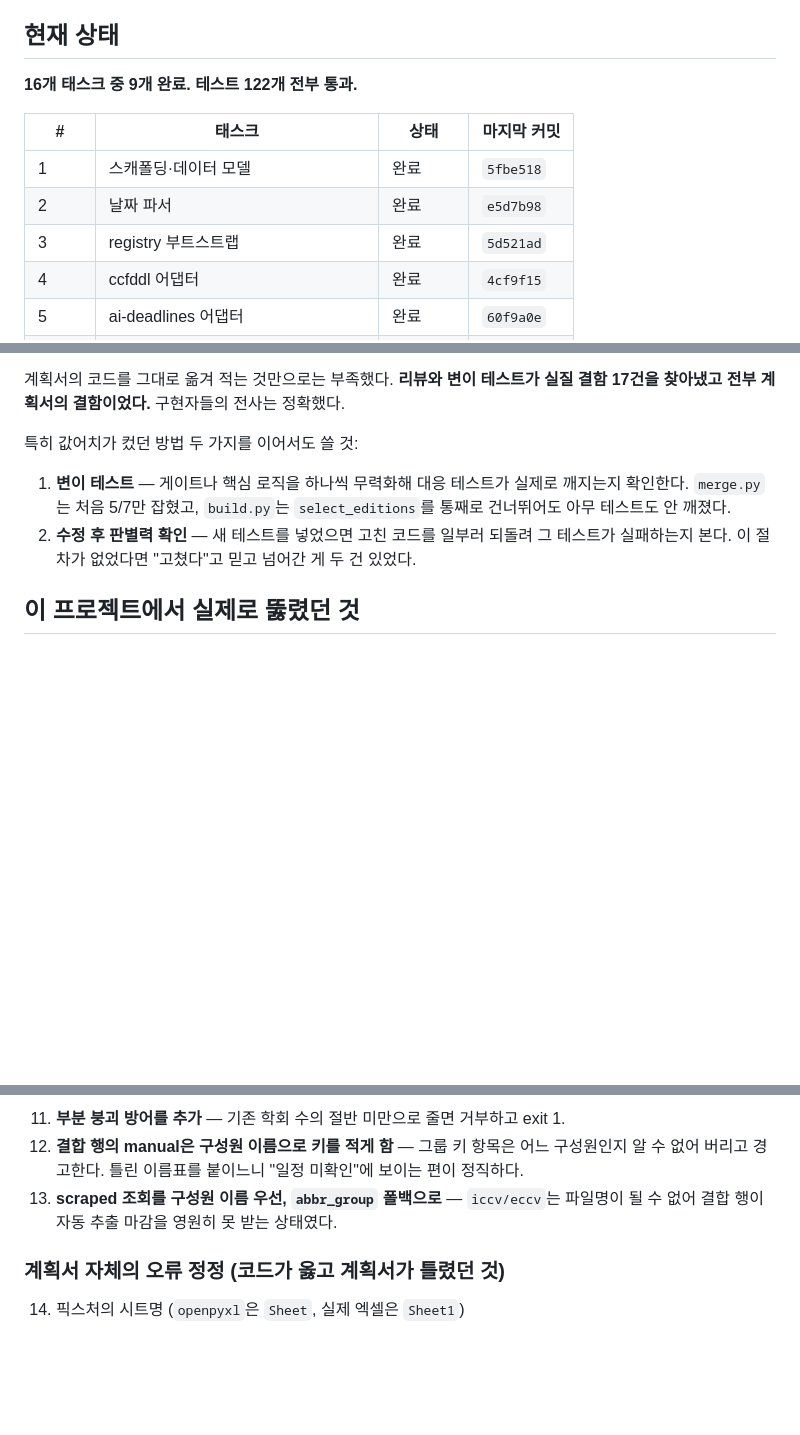
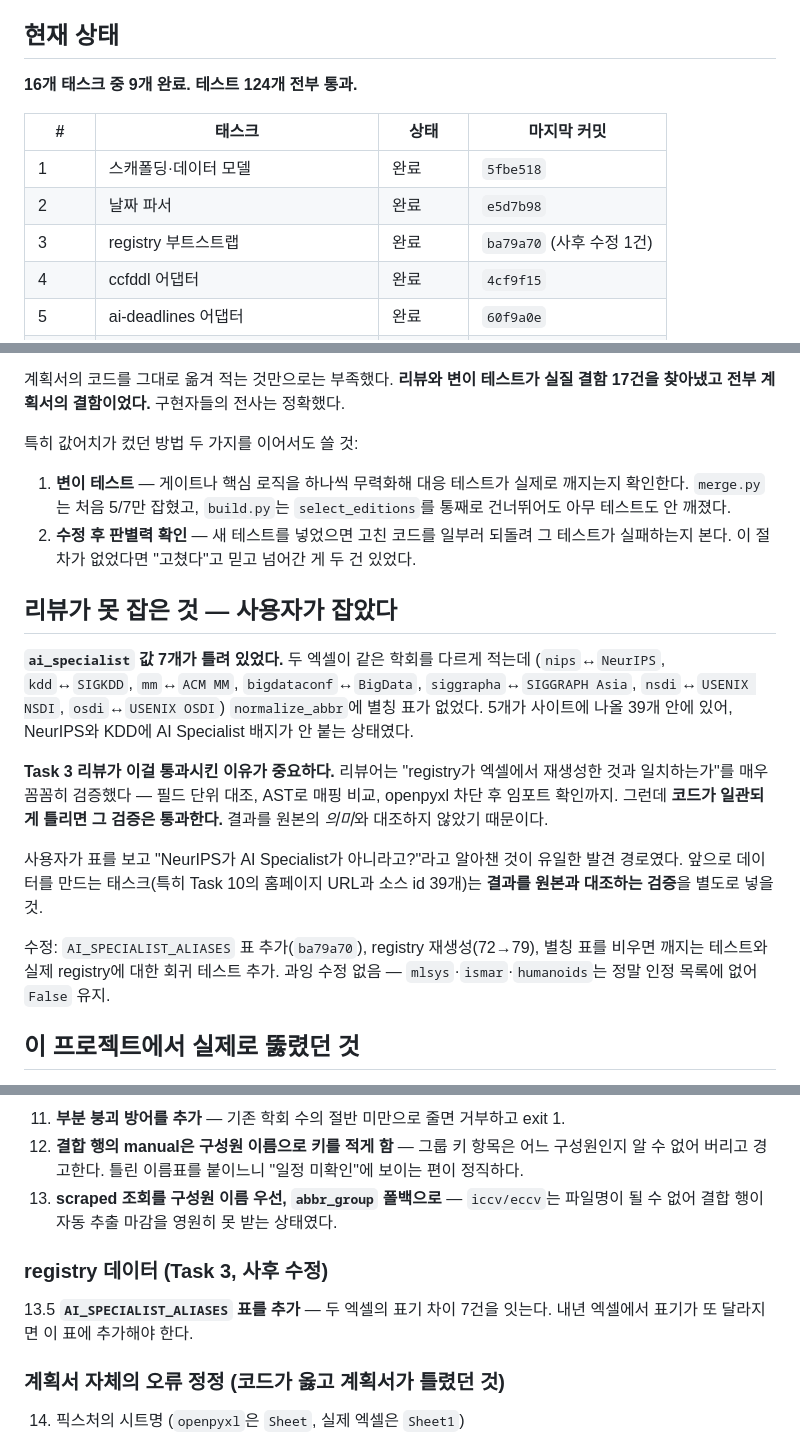
Before and after one commit to junnnn103/ConferenceManager, a Markdown page: docs/superpowers/IMPLEMENTATION-PROGRESS.md, 3 parts joined by grey strips. Drawn GitHub-style; blank space fills up the shorter version.

Commit message:
진행 문서에 ai_specialist 별칭 버그 기록
리뷰가 통과시킨 결함이라 별도 절로 남긴다. 리뷰어는 "코드가 스스로와
일관적인가"를 꼼꼼히 검증했지만, 코드가 일관되게 틀리면 그 검증은
통과한다. 결과를 원본의 의미와 대조하지 않았기 때문이다.

사용자가 표를 눈으로 보고 알아챈 것이 유일한 발견 경로였다.
앞으로 데이터를 만드는 태스크는 원본 대조 검증을 별도로 넣는다.

Co-Authored-By: Claude Opus 5 <noreply@anthropic.com>
Claude-Session: https://claude.ai/code/session_01RgQHiBqjyZMvCHKWYf1dUT

```diff
--- a/docs/superpowers/IMPLEMENTATION-PROGRESS.md
+++ b/docs/superpowers/IMPLEMENTATION-PROGRESS.md
@@ -12,13 +12,13 @@
 
 ## 현재 상태
 
-**16개 태스크 중 9개 완료. 테스트 122개 전부 통과.**
+**16개 태스크 중 9개 완료. 테스트 124개 전부 통과.**
 
 | # | 태스크 | 상태 | 마지막 커밋 |
 |---|---|---|---|
 | 1 | 스캐폴딩·데이터 모델 | 완료 | `5fbe518` |
 | 2 | 날짜 파서 | 완료 | `e5d7b98` |
-| 3 | registry 부트스트랩 | 완료 | `5d521ad` |
+| 3 | registry 부트스트랩 | 완료 | `ba79a70` (사후 수정 1건) |
 | 4 | ccfddl 어댑터 | 완료 | `4cf9f15` |
 | 5 | ai-deadlines 어댑터 | 완료 | `60f9a0e` |
 | 6 | manual·scraped 로더 | 완료 | `4303d41` |
@@ -58,6 +58,27 @@ Task 10부터 `docs/superpowers/plans/2026-09-08-conference-tracker.md`의 해
    건너뛰어도 아무 테스트도 안 깨졌다.
 2. **수정 후 판별력 확인** — 새 테스트를 넣었으면 고친 코드를 일부러 되돌려
    그 테스트가 실패하는지 본다. 이 절차가 없었다면 "고쳤다"고 믿고 넘어간 게 두 건 있었다.
+
+## 리뷰가 못 잡은 것 — 사용자가 잡았다
+
+**`ai_specialist` 값 7개가 틀려 있었다.** 두 엑셀이 같은 학회를 다르게 적는데
+(`nips`↔`NeurIPS`, `kdd`↔`SIGKDD`, `mm`↔`ACM MM`, `bigdataconf`↔`BigData`,
+`siggrapha`↔`SIGGRAPH Asia`, `nsdi`↔`USENIX NSDI`, `osdi`↔`USENIX OSDI`)
+`normalize_abbr`에 별칭 표가 없었다. 5개가 사이트에 나올 39개 안에 있어,
+NeurIPS와 KDD에 AI Specialist 배지가 안 붙는 상태였다.
+
+**Task 3 리뷰가 이걸 통과시킨 이유가 중요하다.** 리뷰어는 "registry가 엑셀에서
+재생성한 것과 일치하는가"를 매우 꼼꼼히 검증했다 — 필드 단위 대조, AST로 매핑 비교,
+openpyxl 차단 후 임포트 확인까지. 그런데 **코드가 일관되게 틀리면 그 검증은 통과한다.**
+결과를 원본의 *의미*와 대조하지 않았기 때문이다.
+
+사용자가 표를 보고 "NeurIPS가 AI Specialist가 아니라고?"라고 알아챈 것이
+유일한 발견 경로였다. 앞으로 데이터를 만드는 태스크(특히 Task 10의 홈페이지 URL과
+소스 id 39개)는 **결과를 원본과 대조하는 검증**을 별도로 넣을 것.
+
+수정: `AI_SPECIALIST_ALIASES` 표 추가(`ba79a70`), registry 재생성(72→79),
+별칭 표를 비우면 깨지는 테스트와 실제 registry에 대한 회귀 테스트 추가.
+과잉 수정 없음 — `mlsys`·`ismar`·`humanoids`는 정말 인정 목록에 없어 `False` 유지.
 
 ## 이 프로젝트에서 실제로 뚫렸던 것
 
@@ -112,6 +133,11 @@ Task 10부터 `docs/superpowers/plans/2026-09-08-conference-tracker.md`의 해
 13. **scraped 조회를 구성원 이름 우선, `abbr_group` 폴백으로** — `iccv/eccv`는 파일명이
     될 수 없어 결합 행이 자동 추출 마감을 영원히 못 받는 상태였다.
 
+### registry 데이터 (Task 3, 사후 수정)
+
+13.5 **`AI_SPECIALIST_ALIASES` 표를 추가** — 두 엑셀의 표기 차이 7건을 잇는다.
+   내년 엑셀에서 표기가 또 달라지면 이 표에 추가해야 한다.
+
 ### 계획서 자체의 오류 정정 (코드가 옳고 계획서가 틀렸던 것)
 
 14. 픽스처의 시트명 (`openpyxl`은 `Sheet`, 실제 엑셀은 `Sheet1`)
```
Also changed, not shown: other parts of docs/superpowers/IMPLEMENTATION-PROGRESS.md (+1 -1 lines).
